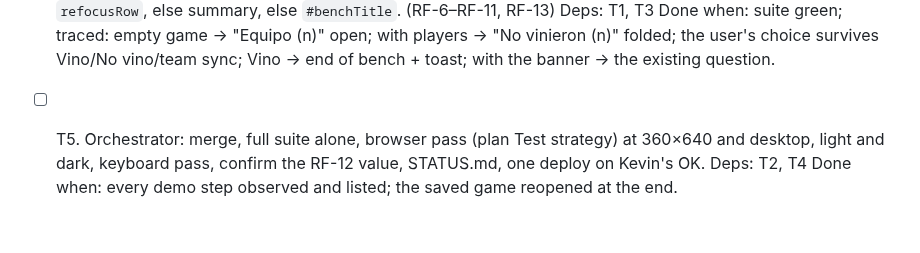
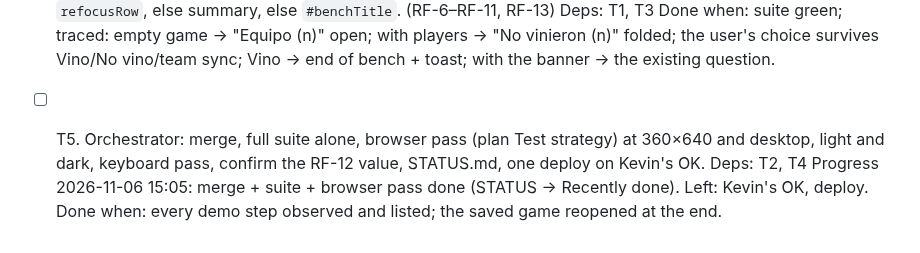
Before and after one commit to KevinPerez2701/softball-lineup, a Markdown page: specs/009-bench-attendance/tasks.md, the part around the change. Rendered like a GitHub page.

```diff
--- a/specs/009-bench-attendance/tasks.md
+++ b/specs/009-bench-attendance/tasks.md
@@ -34,4 +34,5 @@ Overlap map (index.html, lines of 97623df): T2 after 465, after 731, 1203 · T3
       user's choice survives Vino/No vino/team sync; Vino → end of bench + toast; with the banner → the existing question.
 - [ ] T5. Orchestrator: merge, full suite alone, browser pass (plan Test strategy) at 360×640 and desktop, light and dark,
       keyboard pass, confirm the RF-12 value, STATUS.md, one deploy on Kevin's OK. Deps: T2, T4
+      Progress 2026-11-06 15:05: merge + suite + browser pass done (STATUS → Recently done). Left: Kevin's OK, deploy.
       Done when: every demo step observed and listed; the saved game reopened at the end.
```
Also changed, not shown: STATUS.md (+4 -4 lines).
